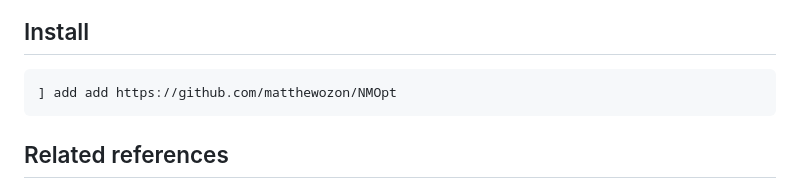
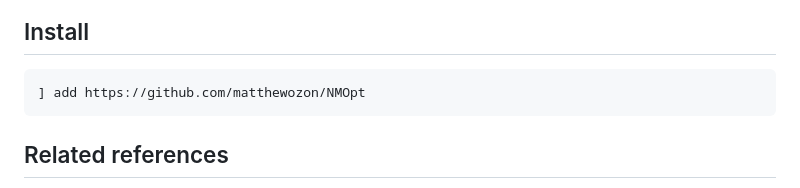
Before and after one commit to matthewozon/NMOpt, a Markdown page: README.md, the part around the change. GitHub-like rendering.

Commit message:
only one add is enough

````diff
--- a/README.md
+++ b/README.md
@@ -88,7 +88,7 @@ The example is implemented in [test.jl](test/test.jl), and the results are shown
 
 ## Install
 ```
-] add add https://github.com/matthewozon/NMOpt
+] add https://github.com/matthewozon/NMOpt
 ```
 
 ## Related references
````
